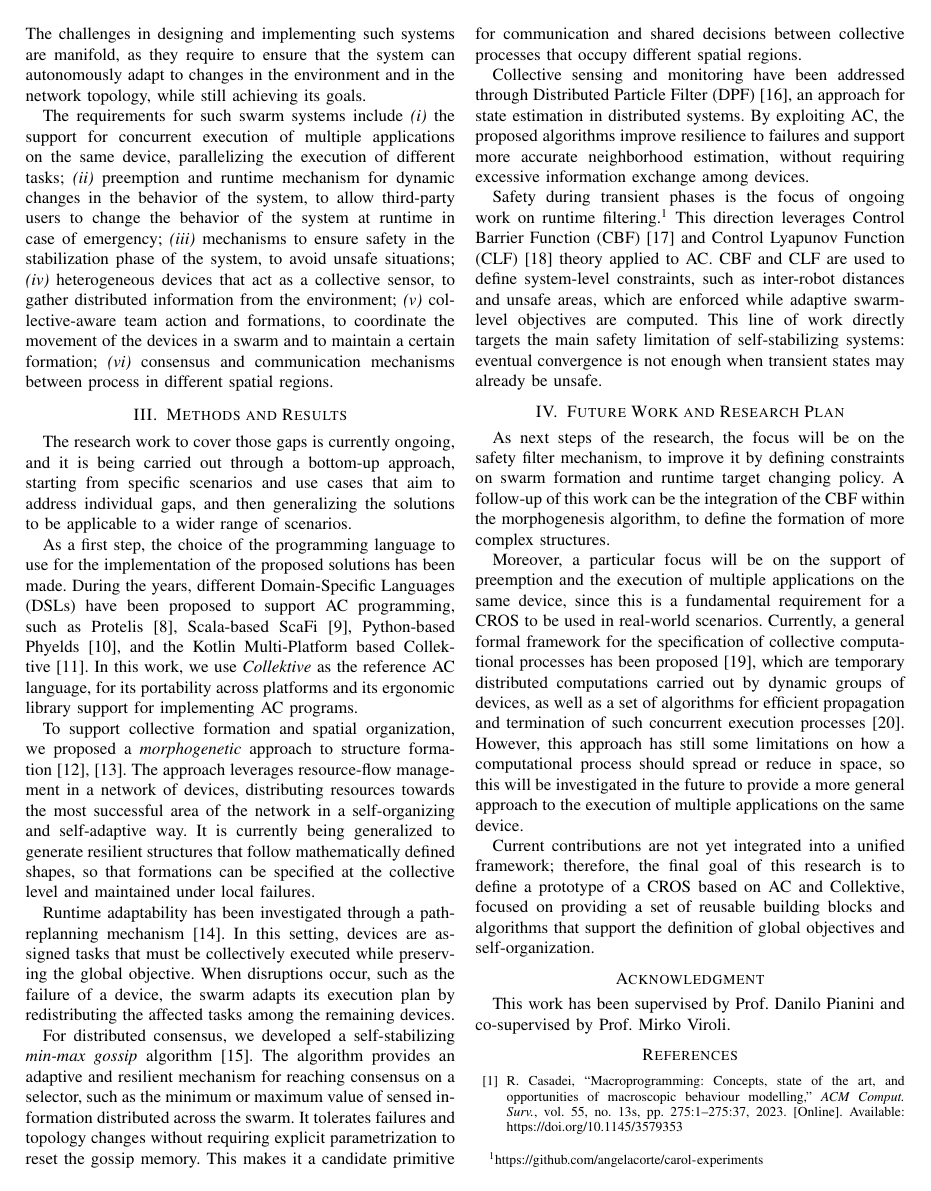
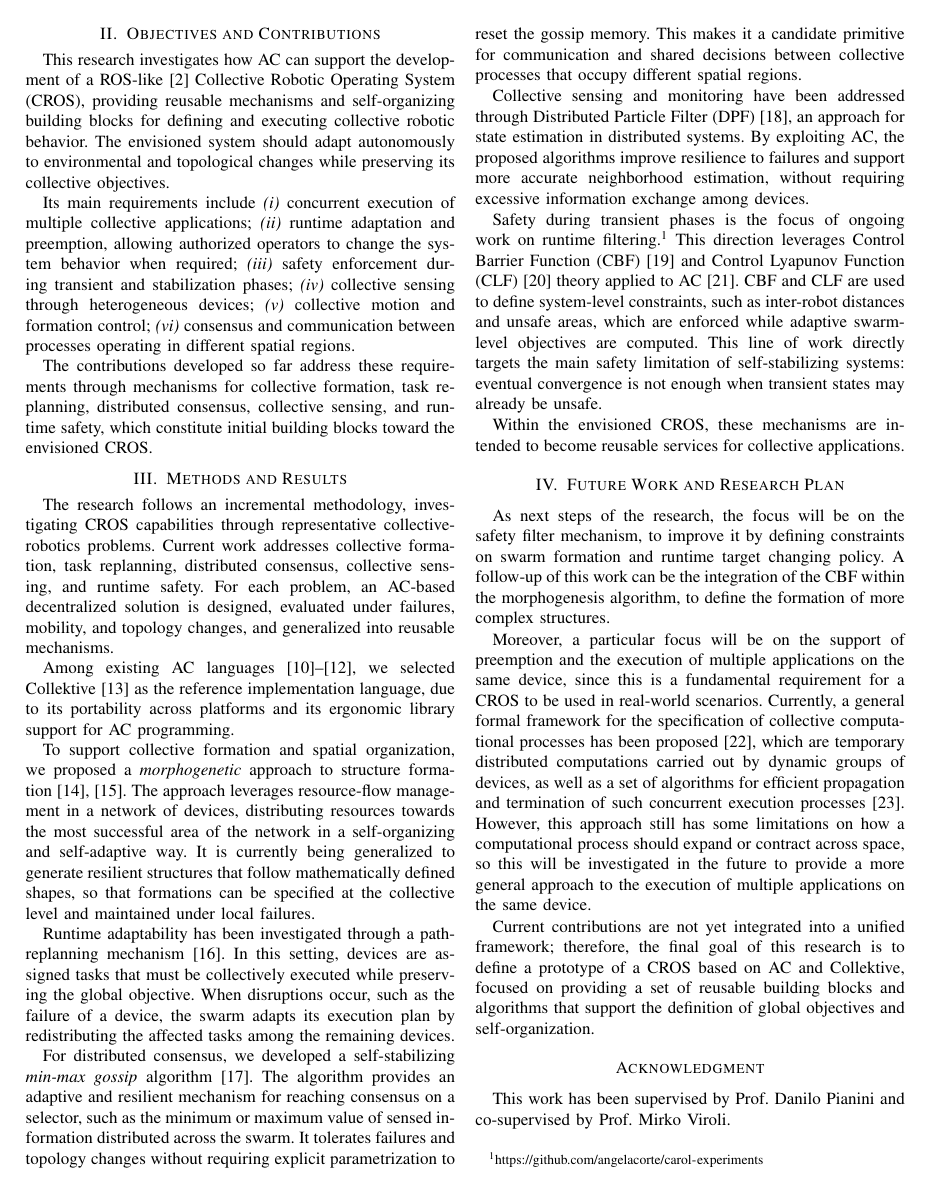
Before and after one commit to angelacorte/paper-2026-acsos-phd-symposium, a LaTeX paper (paper-2026-acsos-phd-symposium.tex): page 2 of 3. Compiled offline with pdfLaTeX; a missing font is replaced by an installed copy or a similar font; a LaTeX package or settings file that is missing is left out.

Commit message:
refine swarm robotics framework and clarify research objectives

```diff
--- a/paper-2026-acsos-phd-symposium.tex
+++ b/paper-2026-acsos-phd-symposium.tex
@@ -121,3 +132,5 @@ such as surveillance drones colliding with each other or entering restricted are
 % todo Obiettivo -> presentare un sistema operativo collettivo per gli sciami basato su macro-programmazione
 % todo Perche? -> paradigma con astrazioni globali, dec, ..
 
+This research investigates how \ac{ac} can support the development of a ROS-like~\cite{ros} \ac{cros},
+providing reusable mechanisms and self-organizing building blocks for defining and executing collective robotic behavior.
@@ -127,41 +137,50 @@ and by providing a set of reusable self-organizing building blocks that support
 %
-The challenges in designing and implementing such systems are manifold,
-as they require to ensure that the system can autonomously adapt to changes in the environment and in the network topology,
-while still achieving its goals.
+The envisioned system should adapt autonomously to environmental and topological changes while preserving its collective objectives.
 
-The requirements for such swarm systems include
-\begin{inlinelist} %%add motivation
-    \item the support for concurrent execution of multiple applications on the same device, parallelizing the execution of different tasks;
-    \item preemption and runtime mechanism for dynamic changes in the behavior of the system, to allow third-party users to change the behavior of the system at runtime in case of emergency;
-    \item mechanisms to ensure safety in the stabilization phase of the system, to avoid unsafe situations;
-    \item heterogeneous devices that act as a collective sensor, to gather distributed information from the environment;
-    \item collective-aware team action and formations, to coordinate the movement of the devices in a swarm and to maintain a certain formation;% todo aggiugi formazione spaziali per il movimento coordinato
-    \item consensus and communication mechanisms between process in different spatial regions. %todo meccanismi di consenso e communicazione tra processi in regioni spaziali differenti, ad esempio uno spazio di memoria condiviso.
+Its main requirements include
+\begin{inlinelist}
+    \item concurrent execution of multiple collective applications;
+    \item runtime adaptation and preemption,
+    allowing authorized operators to change the system behavior when required;
+    \item safety enforcement during transient and stabilization phases;
+    \item collective sensing through heterogeneous devices;
+    \item collective motion and formation control;
+    \item consensus and communication between processes operating in different spatial regions.
 \end{inlinelist}
+
+The contributions developed so far address these requirements through mechanisms for collective formation,
+task replanning,
+distributed consensus,
+collective sensing,
+and runtime safety,
+which constitute initial building blocks toward the envisioned \ac{cros}.
+
+
 
 \section{Methods and Results}\label{sec:methods-and-results}
 
-The research work to cover those gaps is currently ongoing,
-and it is being carried out through a bottom-up approach,
-starting from specific scenarios and use cases that aim to address individual gaps,
-and then generalizing the solutions to be applicable to a wider range of scenarios.
+The research follows an incremental methodology,
+investigating \ac{cros} capabilities through representative collective-robotics problems.
+%
+Current work addresses collective formation,
+task replanning,
+distributed consensus,
+collective sensing,
+and runtime safety.
+%
+For each problem,
+an \ac{ac}-based decentralized solution is designed,
+evaluated under failures,
+mobility,
+and topology changes,
+and generalized into reusable mechanisms.
 
 % per prima cosa dovevamo scegliere un linguaggio,
 % negli anni ne hanno fatti tot, abbiamo scelto ck perche portabile, multiplatform, offre una libreria ergonomica
 
-As a first step,
-the choice of the programming language to use for the implementation of the proposed solutions has been made.
-%
-During the years,
-different \acp{dsl} have been proposed to support \ac{ac} programming,
-such as Protelis~\cite{DBLP:journals/tocl/AudritoVDPB19},
-Scala-based ScaFi~\cite{DBLP:journals/softx/CasadeiVAP22},
-Python-based Phyelds~\cite{DBLP:journals/corr/abs-2603-29999},
-and the Kotlin Multi-Platform based Collektive~\cite{DBLP:conf/acsos/Cortecchia24}.
-%
-In this work,
-we use \emph{Collektive} as the reference \ac{ac} language,
-for its portability across platforms and its ergonomic library support for implementing \ac{ac} programs.
+Among existing \ac{ac} languages~\cite{DBLP:journals/tocl/AudritoVDPB19,DBLP:journals/softx/CasadeiVAP22,DBLP:journals/corr/abs-2603-29999},
+we selected Collektive~\cite{DBLP:conf/acsos/Cortecchia24} as the reference implementation language,
+due to its portability across platforms and its ergonomic library support for \ac{ac} programming.
 
 To support collective formation and spatial organization,
 we proposed a \emph{morphogenetic} approach to structure formation~\cite{DBLP:journals/comintsys/CortecchiaCCP26,DBLP:conf/acsos/CortecchiaPCC24}.
@@ -208,6 +227,9 @@ which are enforced while adaptive swarm-level objectives are computed.
 %
 This line of work directly targets the main safety limitation of self-stabilizing systems:
 eventual convergence is not enough when transient states may already be unsafe.
+
+Within the envisioned \ac{cros},
+these mechanisms are intended to become reusable services for collective applications.
 
 \section{Future Work and Research Plan}\label{sec:future-work-and-research-plan}
 
@@ -228,7 +250,7 @@ which are temporary distributed computations carried out by dynamic groups of de
 as well as a set of algorithms for efficient propagation and termination of such concurrent execution processes~\cite{DBLP:journals/fgcs/AudritoCT24}.
 %
 However,
-this approach has still some limitations on how a computational process should spread or reduce in space,
+this approach still has some limitations on how a computational process should expand or contract across space,
 so this will be investigated in the future to provide a more general approach to the execution of multiple applications on the same device.
 
 Current contributions are not yet integrated into a unified framework;
```
Also changed, not shown: bibliography.bib (+23 -4 lines), paper-2026-acsos-phd-symposium.tex (30 more changed lines).
